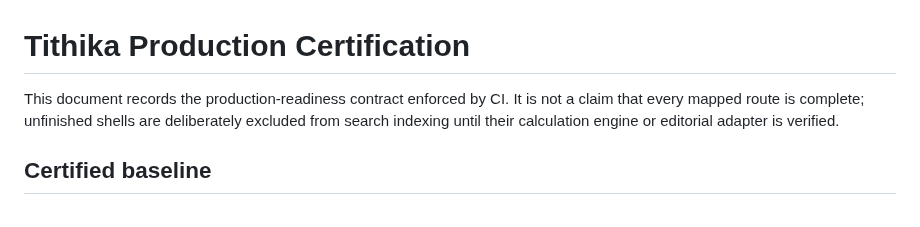
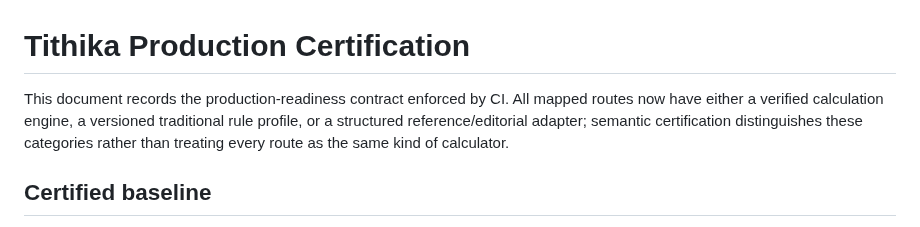
Before and after one commit to indigiti/Tithika, a Markdown page: docs/RELEASE_CERTIFICATION.md, the part around the change. GitHub-like rendering.

Commit message:
Align docs/RELEASE_CERTIFICATION.md with zero-shell certification

```diff
--- a/docs/RELEASE_CERTIFICATION.md
+++ b/docs/RELEASE_CERTIFICATION.md
@@ -1,6 +1,6 @@
 # Tithika Production Certification
 
-This document records the production-readiness contract enforced by CI. It is not a claim that every mapped route is complete; unfinished shells are deliberately excluded from search indexing until their calculation engine or editorial adapter is verified.
+This document records the production-readiness contract enforced by CI. All mapped routes now have either a verified calculation engine, a versioned traditional rule profile, or a structured reference/editorial adapter; semantic certification distinguishes these categories rather than treating every route as the same kind of calculator.
 
 ## Certified baseline
 
```
